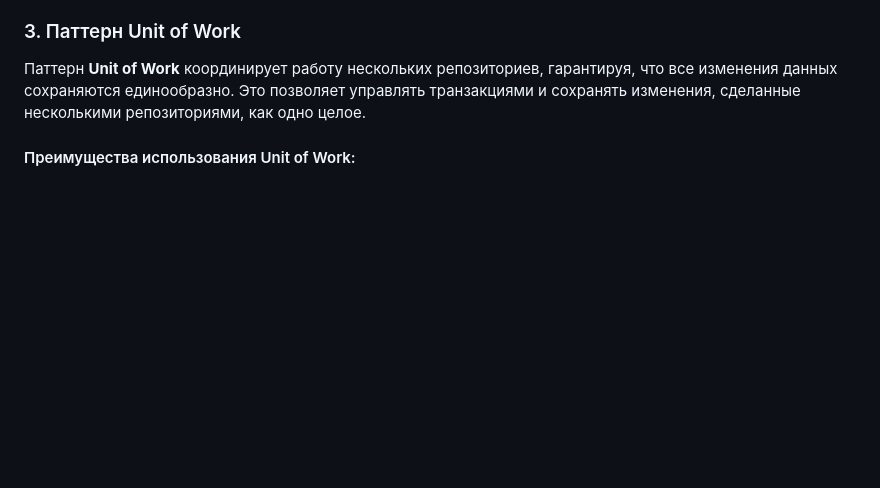
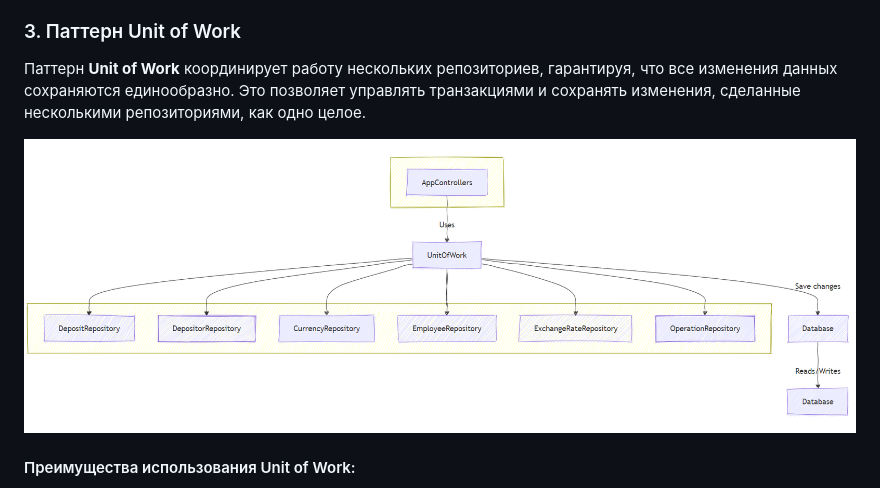
Before and after one commit to EvgeniBondarev/Bank-Deposits-ASP-MVC, a Markdown page: README.md, the part around the change. Rendered like a GitHub page; blank space fills up the shorter version.

```diff
--- a/README.md
+++ b/README.md
@@ -28,6 +28,8 @@
 
 Паттерн **Unit of Work** координирует работу нескольких репозиториев, гарантируя, что все изменения данных сохраняются единообразно. Это позволяет управлять транзакциями и сохранять изменения, сделанные несколькими репозиториями, как одно целое.
 
+![Схема](./graph.png)
+
 #### Преимущества использования Unit of Work:
 
 - **Транзакционность**: Изменения, внесенные через различные репозитории, могут быть закомичены за один раз.
```
